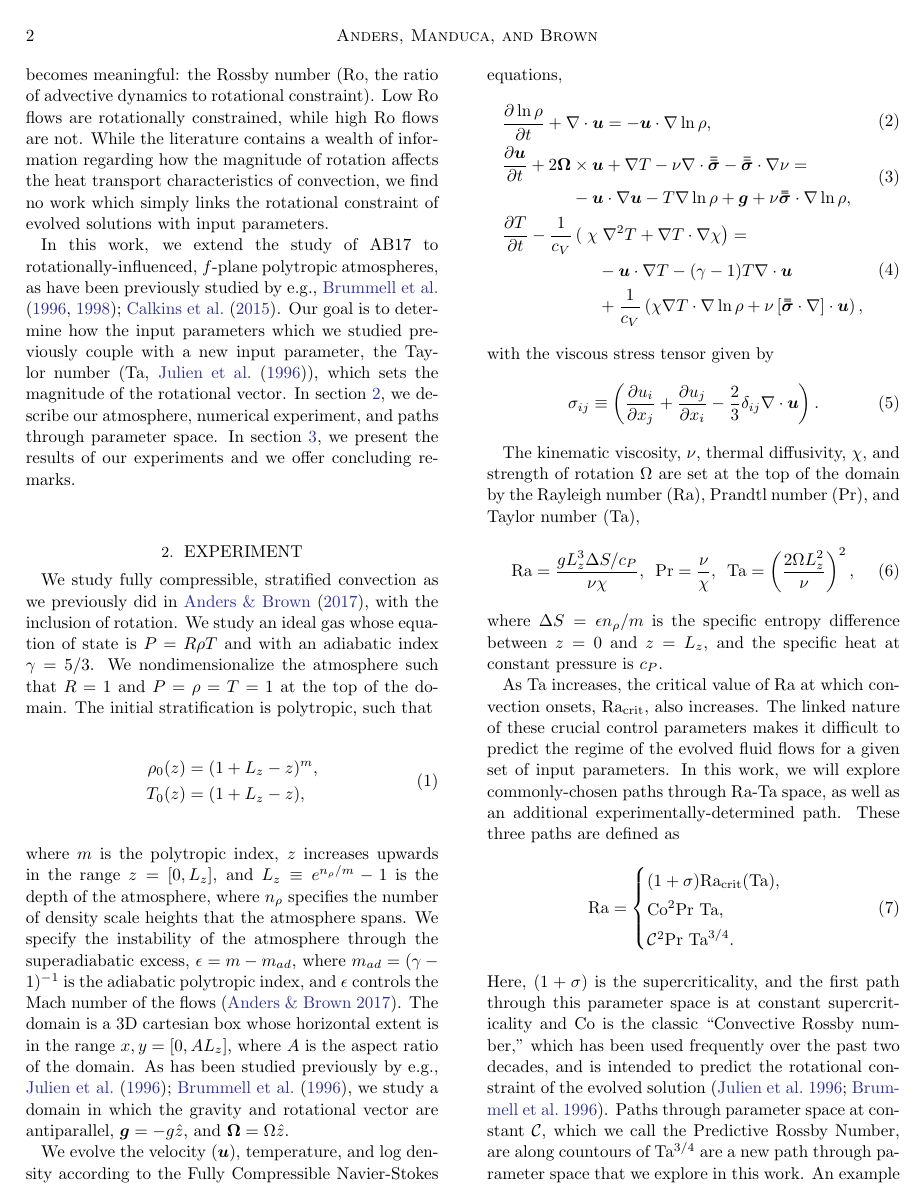
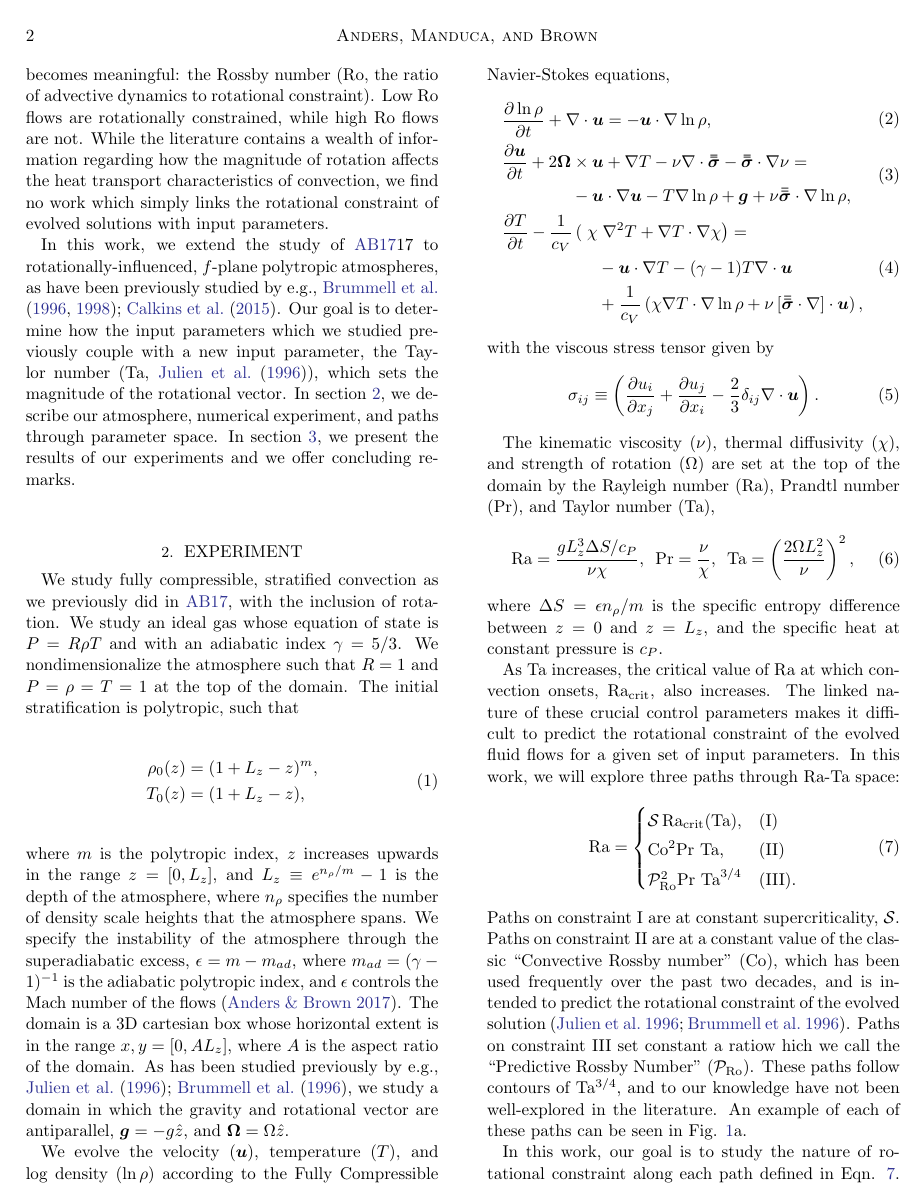
Before and after one commit to evanhanders/predicting_rossby_paper2018, a LaTeX paper (tex/fplane_polytrope_letter.tex): page 2 of 5. Compiled offline with pdfLaTeX; an older LaTeX class or package is replaced by its successor.

Commit message:
C -> Pro

```diff
--- a/tex/fplane_polytrope_letter.tex
+++ b/tex/fplane_polytrope_letter.tex
@@ -1,9 +1,11 @@
 \documentclass[twocolumn, amsmath, amsfonts, amssymb]{aastex62}
 \usepackage{mathtools}
+\usepackage{natbib}
 \usepackage{bm}
 \newcommand{\vdag}{(v)^\dagger}
 \newcommand\aastex{AAS\TeX}
 \newcommand\latex{La\TeX}
+
 
 \newcommand{\Div}[1]{\ensuremath{\nabla\cdot\left( #1\right)}}
 \newcommand{\DivU}{\ensuremath{\nabla\cdot\bm{u}}}
@@ -20,7 +22,7 @@
 	#1\propto\cr\noalign{\kern2pt}#1\sim\cr\noalign{\kern-2pt}}}}}
 
 \newcommand{\appropto}{\mathpalette\approptoinn\relax}
-
+\newcommand{\pro}{\ensuremath{\mathcal{P}_{\text{Ro}}}}
 
 
 %% Tells LaTeX to search for image files in the
@@ -114,7 +118,7 @@ contains a wealth of information regarding how the magnitude of rotation affects
 heat transport characteristics of convection, we find no work which simply links
 the rotational constraint of evolved solutions with input parameters.
 
-In this work, we extend the study of AB17 to rotationally-influenced, $f$-plane
+In this work, we extend the study of \AB17 to rotationally-influenced, $f$-plane
 polytropic atmospheres, as have been previously studied by e.g.,
 \cite{brummell&all1996, brummell&all1998, calkins&all2015a}. Our goal is to determine
 how the input parameters which we studied previously couple with a new input
@@ -126,7 +130,7 @@ the results of our experiments and we offer concluding remarks.
 \section{Experiment}
 \label{sec:experiment}
 We study fully compressible, stratified
-convection as we previously did in \cite{anders&brown2017}, with
+convection as we previously did in \AB, with
 the inclusion of rotation. We study an ideal gas whose
 equation of state is $P = R \rho T$ and with an adiabatic
 index $\gamma = 5/3$. We nondimensionalize the atmosphere such that
@@ -154,7 +158,7 @@ we study a domain in which the
 gravity and rotational vector are antiparallel, $\bm{g} = -g\hat{z}$,
 and $\bm{\Omega} = \Omega \hat{z}$.
 
-We evolve the velocity ($\bm{u}$), temperature, and log density according to the
+We evolve the velocity ($\bm{u}$), temperature ($T$), and log density ($\ln\rho$) according to the
 Fully Compressible Navier-Stokes equations,
 \begin{align}
 &\begin{aligned}
@@ -199,8 +203,8 @@ out and stays nearly constant across orders of magnitude of Ta.
 \label{fig:parameter_space} }
 \end{figure*}
 
-The kinematic viscosity, $\nu$, thermal diffusivity, $\chi$, and strength of
-rotation $\Omega$ are set at the top of the domain by the Rayleigh number
+The kinematic viscosity ($\nu$), thermal diffusivity ($\chi$), and strength of
+rotation ($\Omega$) are set at the top of the domain by the Rayleigh number
 (Ra), Prandtl number (Pr), and Taylor number (Ta),
 \begin{equation}
 \text{Ra} = \frac{g L_z^3 \Delta S / c_P}{\nu \chi}, \,\,\,
@@ -212,26 +216,27 @@ $z = 0$ and $z = L_z$, and the specific heat at constant pressure is $c_P$.
 
 As Ta increases, the critical value of Ra at which convection onsets,
 Ra$_{\text{crit}}$, also increases. The linked nature of these crucial
-control parameters makes it difficult to predict the regime of the evolved
+control parameters makes it difficult to predict the rotational constraint of the evolved
 fluid flows for a given set of input parameters. In this work, we will
-explore commonly-chosen paths through Ra-Ta space, as well as an additional
-experimentally-determined path. These three paths are defined as
+explore three paths through Ra-Ta space:
 \begin{equation}
 \text{Ra} =
 \begin{cases}
-(1 + \sigma)\text{Ra}_\text{crit}(\text{Ta}), \\
-\text{Co}^2\text{Pr Ta}, \\
-\mathcal{C}^2 \text{Pr Ta}^{3/4}.
+\mathcal{S}\,\text{Ra}_\text{crit}(\text{Ta}), & (\text{I})\\
+\text{Co}^2\text{Pr Ta}, & (\text{II}) \\
+\pro^2 \text{Pr Ta}^{3/4} & (\text{III}).
 \end{cases}
 \label{eqn:paths}
 \end{equation}
-Here, $(1 + \sigma)$ is the supercriticality, and the first path through
-this parameter space is at constant supercriticality and Co is the classic
-``Convective Rossby number,'' which has been used frequently over the past
+Paths on constraint I are at constant supercriticality, $\mathcal{S}$.
+Paths on constraint II are at a constant value of the classic
+``Convective Rossby number'' (Co), which has been used frequently over the past
 two decades, and is intended to predict the rotational constraint of the
-evolved solution \citep{julien&all1996, brummell&all1996}. Paths through parameter
-space at constant $\mathcal{C}$, which we call the Predictive Rossby Number,
-are along countours of Ta$^{3/4}$ are a new path
-through parameter space that we explore in this work. An example of each of these paths
-can be seen in Fig. \ref{fig:parameter_space}a.  Our goal is to find a path
-along which the Rossby number,
+evolved solution \citep{julien&all1996, brummell&all1996}. Paths on constraint
+III set constant a ratiow hich we call the ``Predictive Rossby Number'' (\pro).
+These paths follow contours of Ta$^{3/4}$, and to our knowledge have not been
+well-explored in the literature. An example of each of these paths
+can be seen in Fig. \ref{fig:parameter_space}a.
+
+In this work, our goal is to study the nature of rotational constraint
+along each path defined in Eqn. \ref{eqn:paths}. We will quantify rotational
```
Also changed, not shown: tex/figs/nu_and_re.png, tex/figs/parameter_space.png, tex/fplane_polytrope_letter.pdf, tex/fplane_polytrope_letter.tex (16 more changed lines), 2 other files.
